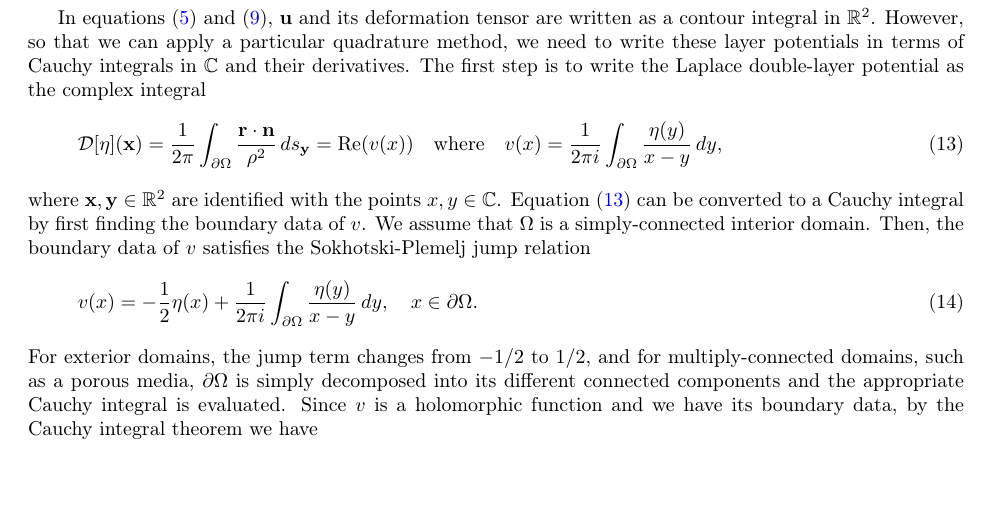
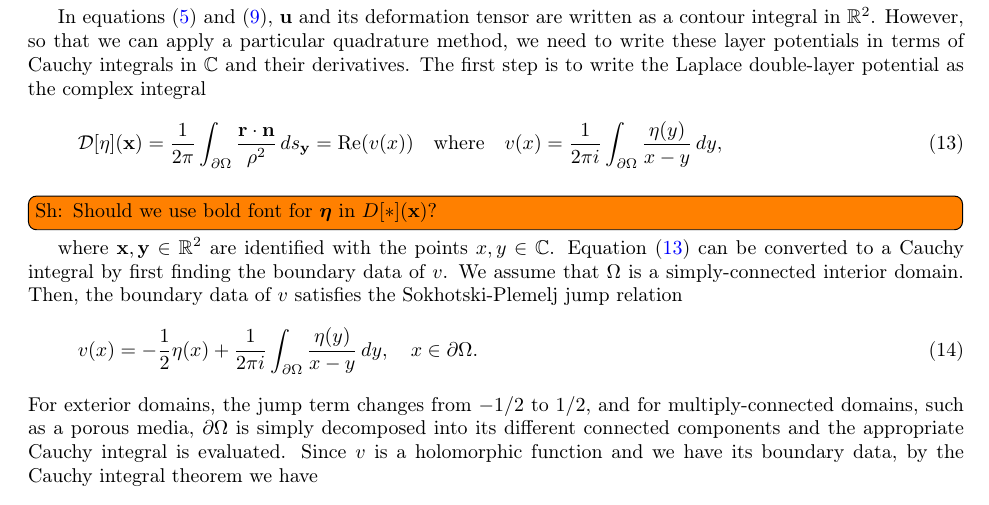
Before and after one commit to quaife/erosion, a LaTeX paper (docs/transport/erosion_transport.tex): part of page 6 of 33, cut so that both start at the same text. Compiled offline with pdfLaTeX.

Commit message:
push a comment

```diff
--- a/docs/transport/erosion_transport.tex
+++ b/docs/transport/erosion_transport.tex
@@ -451,6 +451,7 @@ double-layer potential as the complex integral
     \frac{\eta(y)}{x - y} \, dy,
   \label{eqn:laplaceComplex}
 \end{align}
+\todo[inline]{Sh: Should we use bold font for $\eeta$ in $D[*](\xx)$? }
 where $\xx,\yy \in \RR^2$ are identified with the points $x,y \in \CC$.
 Equation~\eqref{eqn:laplaceComplex} can be converted to a Cauchy
 integral by first finding the boundary data of $v$.  We assume that
```
